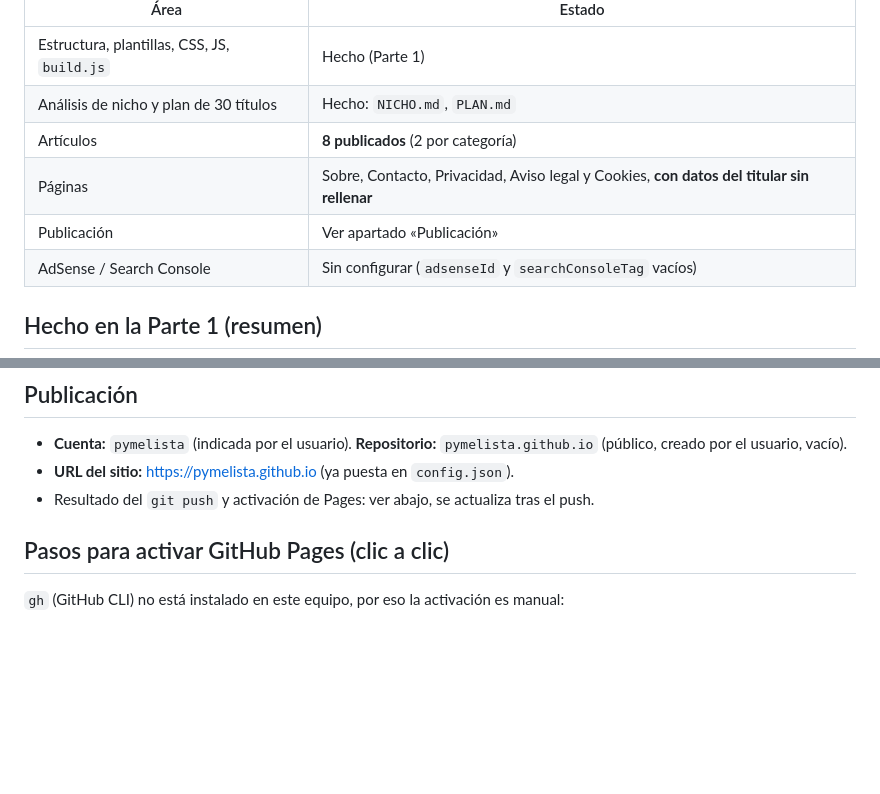
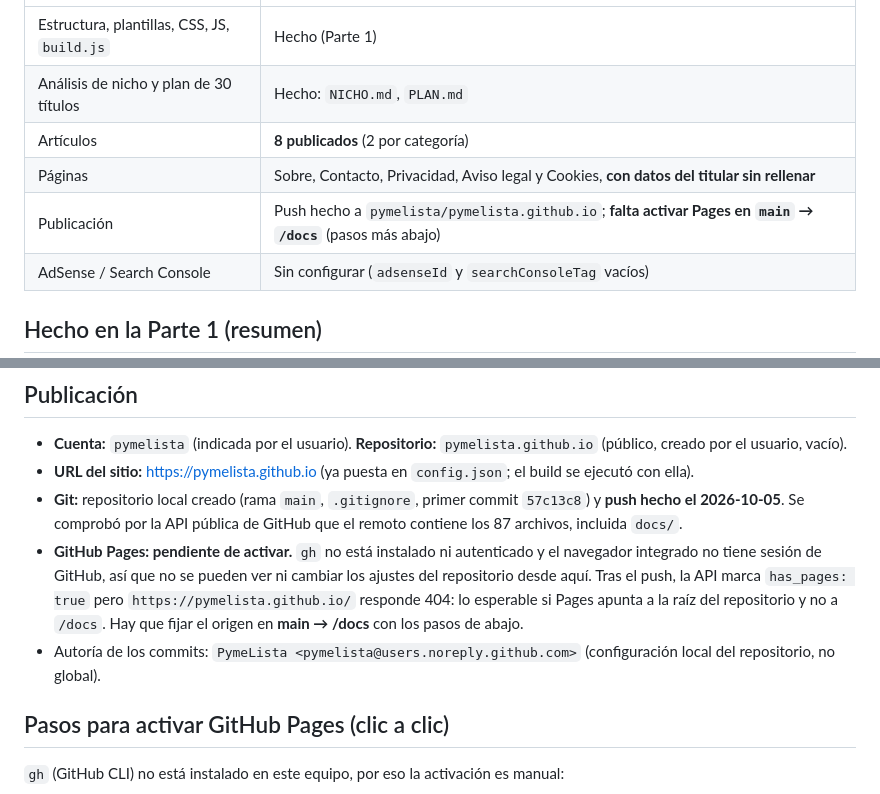
Before and after one commit to pymelista/pymelista.github.io, a Markdown page: ESTADO.md, 2 parts joined by grey strips. Drawn GitHub-style; blank space fills up the shorter version.

Commit message:
Actualiza ESTADO.md con el resultado de la publicación
Registra el push, el estado de GitHub Pages (pendiente de fijar main /docs)
y los pasos para activarlo.

Co-Authored-By: Claude Sonnet 5.5 <noreply@anthropic.com>

```diff
--- a/ESTADO.md
+++ b/ESTADO.md
@@ -19,7 +19,7 @@ node serve.js    # previsualiza docs/ en http://localhost:4173
 | Análisis de nicho y plan de 30 títulos | Hecho: `NICHO.md`, `PLAN.md` |
 | Artículos | **8 publicados** (2 por categoría) |
 | Páginas | Sobre, Contacto, Privacidad, Aviso legal y Cookies, **con datos del titular sin rellenar** |
-| Publicación | Ver apartado «Publicación» |
+| Publicación | Push hecho a `pymelista/pymelista.github.io`; **falta activar Pages en `main` → `/docs`** (pasos más abajo) |
 | AdSense / Search Console | Sin configurar (`adsenseId` y `searchConsoleTag` vacíos) |
 
 ## Hecho en la Parte 1 (resumen)
@@ -85,8 +85,10 @@ node serve.js    # previsualiza docs/ en http://localhost:4173
 ## Publicación
 
 - **Cuenta:** `pymelista` (indicada por el usuario). **Repositorio:** `pymelista.github.io` (público, creado por el usuario, vacío).
-- **URL del sitio:** https://pymelista.github.io (ya puesta en `config.json`).
-- Resultado del `git push` y activación de Pages: ver abajo, se actualiza tras el push.
+- **URL del sitio:** https://pymelista.github.io (ya puesta en `config.json`; el build se ejecutó con ella).
+- **Git:** repositorio local creado (rama `main`, `.gitignore`, primer commit `57c13c8`) y **push hecho el 2026-10-05**. Se comprobó por la API pública de GitHub que el remoto contiene los 87 archivos, incluida `docs/`.
+- **GitHub Pages: pendiente de activar.** `gh` no está instalado ni autenticado y el navegador integrado no tiene sesión de GitHub, así que no se pueden ver ni cambiar los ajustes del repositorio desde aquí. Tras el push, la API marca `has_pages: true` pero `https://pymelista.github.io/` responde 404: lo esperable si Pages apunta a la raíz del repositorio y no a `/docs`. Hay que fijar el origen en **main → /docs** con los pasos de abajo.
+- Autoría de los commits: `PymeLista <pymelista@users.noreply.github.com>` (configuración local del repositorio, no global).
 
 ## Pasos para activar GitHub Pages (clic a clic)
 
```
